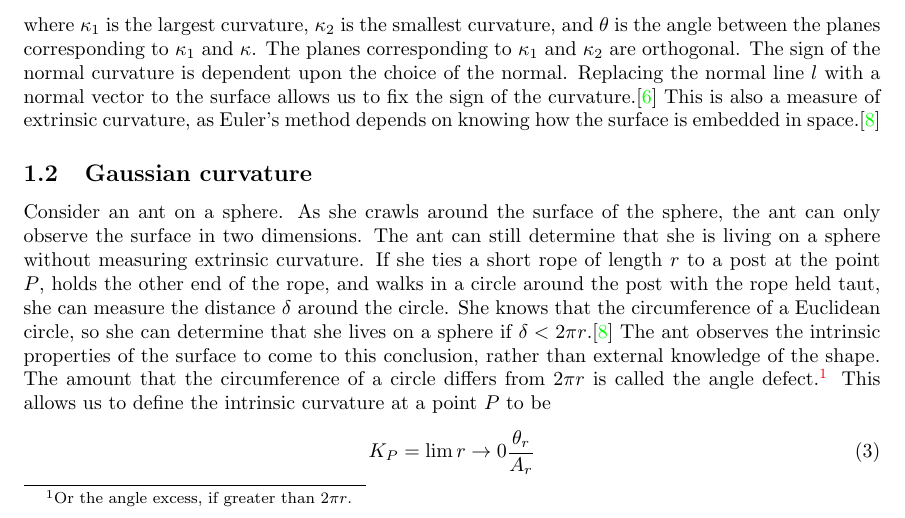
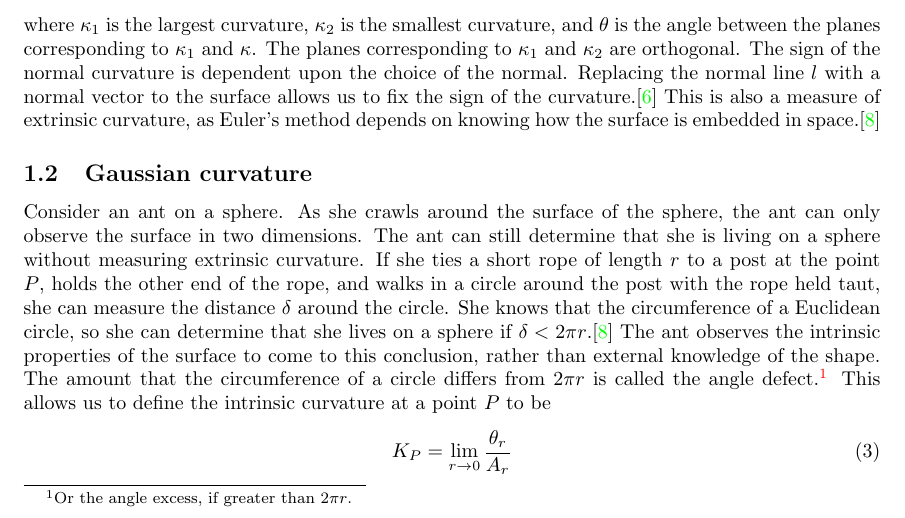
Before and after one commit to velociraptors/math361, a LaTeX document (hplanes.tex): part of page 2 of 7, cut so that both start at the same text. Compiled offline with pdfLaTeX.

Commit message:
fixed the limit in gaussian curvature

```diff
--- a/hplanes.tex
+++ b/hplanes.tex
@@ -62,7 +62,7 @@ The ant observes the intrinsic properties of the surface to come to this conclus
 The amount that the circumference of a circle differs from $2\pi r$ is called the angle defect.\footnote{Or the angle excess, if greater than $2\pi r$.}
 This allows us to define the intrinsic curvature at a point $P$ to be
 \begin{equation}
-K_P = \lim{r \to 0} \frac{\theta_r}{A_r}
+K_P = \lim_{r \to 0} \frac{\theta_r}{A_r}
 \label{circle}
 \end{equation}
 where $\theta_r$ is the angle defect of a circle centered at $P$ and $A_r$ is the area of the circle.
```
